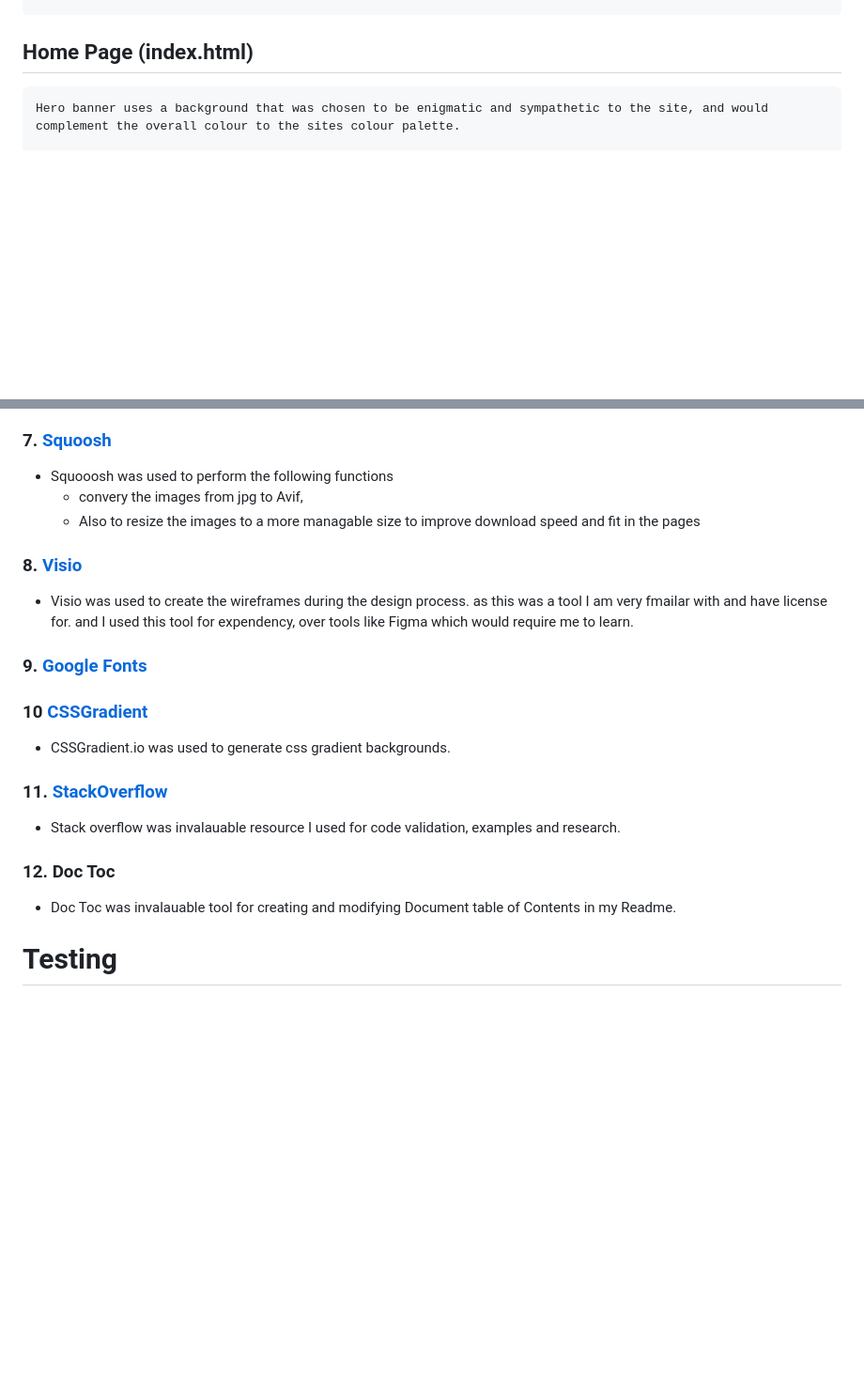
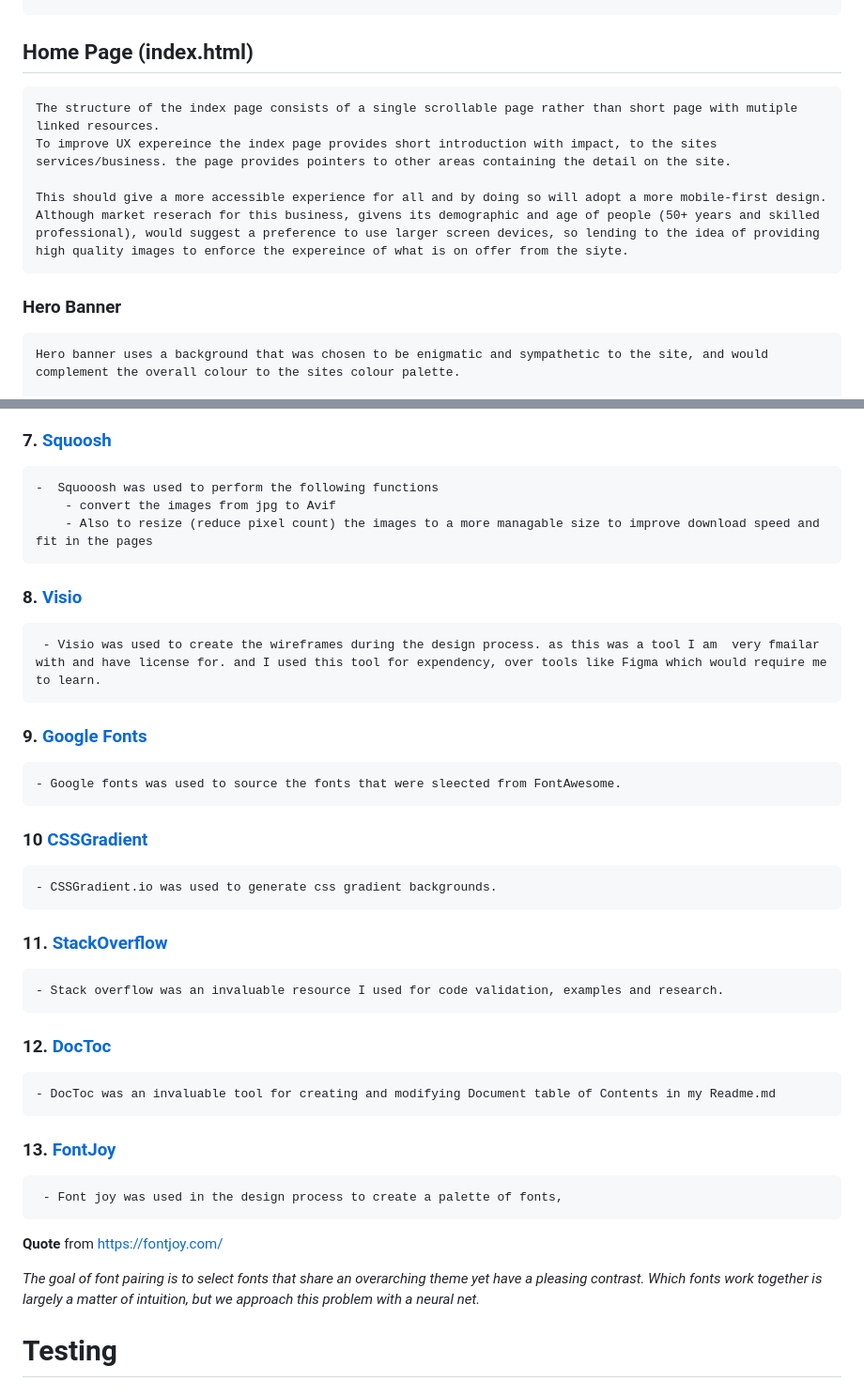
Before and after one commit to Coelecanth/Project1-final, a Markdown page: ReadMe.md, 2 parts joined by grey strips. Shown at 94% size. Drawn GitHub-style; blank space fills up the shorter version.

```diff
--- a/ReadMe.md
+++ b/ReadMe.md
@@ -220,6 +234,11 @@
     - From my personal picture collection
 
 ## Home Page (index.html)
+    The structure of the index page consists of a single scrollable page rather than short page with mutiple linked resources.
+    To improve UX expereince the index page provides short introduction with impact, to the sites services/business. the page provides pointers to other areas containing the detail on the site.
+
+    This should give a more accessible experience for all and by doing so will adopt a more mobile-first design. Although market reserach for this business, givens its demographic and age of people (50+ years and skilled professional), would suggest a preference to use larger screen devices, so lending to the idea of providing high quality images to enforce the expereince of what is on offer from the siyte.
+### Hero Banner
     Hero banner uses a background that was chosen to be enigmatic and sympathetic to the site, and would complement the overall colour to the sites colour palette.
 
     To increase contrast (with the light coloured font colour) and also visual appeal, a transparent  darkened bar was envisaged to overlay across the top half of the hero image to include the site heading and tagline, increase contrast against light coloured font colours. After initial implementation of the bar, the effect it provided gave the intended impact and contrast, but it was felt to be somewhat distracting as being a box it had a very distinct defined finish. This detracted from overall enigmatic scene. For this this reason the transparent box was replaced, with a box with a transparent coloured gradient box running from top to bottom (dark to light, using one of the darker palette colours). This provided the necessary contrast but provided a much more subtle effect and more in keeping with overall image impact.
@@ -282,23 +293,24 @@
 
  ### 7. [Squoosh](https://squoosh.app/)
- -  Squooosh was used to perform the following functions
-     - convery the images from jpg to Avif,
-     - Also to resize the images to a more managable size to improve download speed and fit in the pages
+    -  Squooosh was used to perform the following functions
+        - convert the images from jpg to Avif
+        - Also to resize (reduce pixel count) the images to a more managable size to improve download speed and fit in the pages
+### 8. [Visio](https://support.microsoft.com/en-gb/office/install-visio-or-access-visio-for-the-web-f98f21e3-aa02-4827-9167-ddab5b025710)
+     - Visio was used to create the wireframes during the design process. as this was a tool I am  very fmailar with and have license for. and I used this tool for expendency, over tools like Figma which would require me to learn.
+### 9. [Google Fonts](https://fonts.google.com/)
+    - Google fonts was used to source the fonts that were sleected from FontAwesome.
+### 10 [CSSGradient](https://cssgradient.io/)
+    - CSSGradient.io was used to generate css gradient backgrounds.
+### 11. [StackOverflow](https://stackoverflow.com/)
+    - Stack overflow was an invaluable resource I used for code validation, examples and research.
+### 12. [DocToc](https://github.com/thlorenz/doctoc)
+    - DocToc was an invaluable tool for creating and modifying Document table of Contents in my Readme.md
+### 13. [FontJoy](https://fontjoy.com/)
+     - Font joy was used in the design process to create a palette of fonts,
 
-### 8. [Visio](https://support.microsoft.com/en-gb/office/install-visio-or-access-visio-for-the-web-f98f21e3-aa02-4827-9167-ddab5b025710)
- - Visio was used to create the wireframes during the design process. as this was a tool I am  very fmailar with and have license for. and I used this tool for expendency, over tools like Figma which would require me to learn.
+**Quote** from https://fontjoy.com/
 
-### 9. [Google Fonts](#)
-
-### 10 [CSSGradient](#)
- - CSSGradient.io was used to generate css gradient backgrounds.
-
-### 11. [StackOverflow](https://stackoverflow.com/)
- - Stack overflow was invalauable resource I used for code validation, examples and research.
- ### 12. Doc Toc
- - Doc Toc was invalauable tool for creating and modifying Document table of Contents in my Readme.
-
-
+ *The goal of font pairing is to select fonts that share an overarching theme yet have a pleasing contrast. Which fonts work together is largely a matter of intuition, but we approach this problem with a neural net.*
 
 
 # Testing
```
Also changed, not shown: other parts of ReadMe.md (+75 -55 lines), assets/readme-img/RM-ban-211904.png (added), 3 other files.
